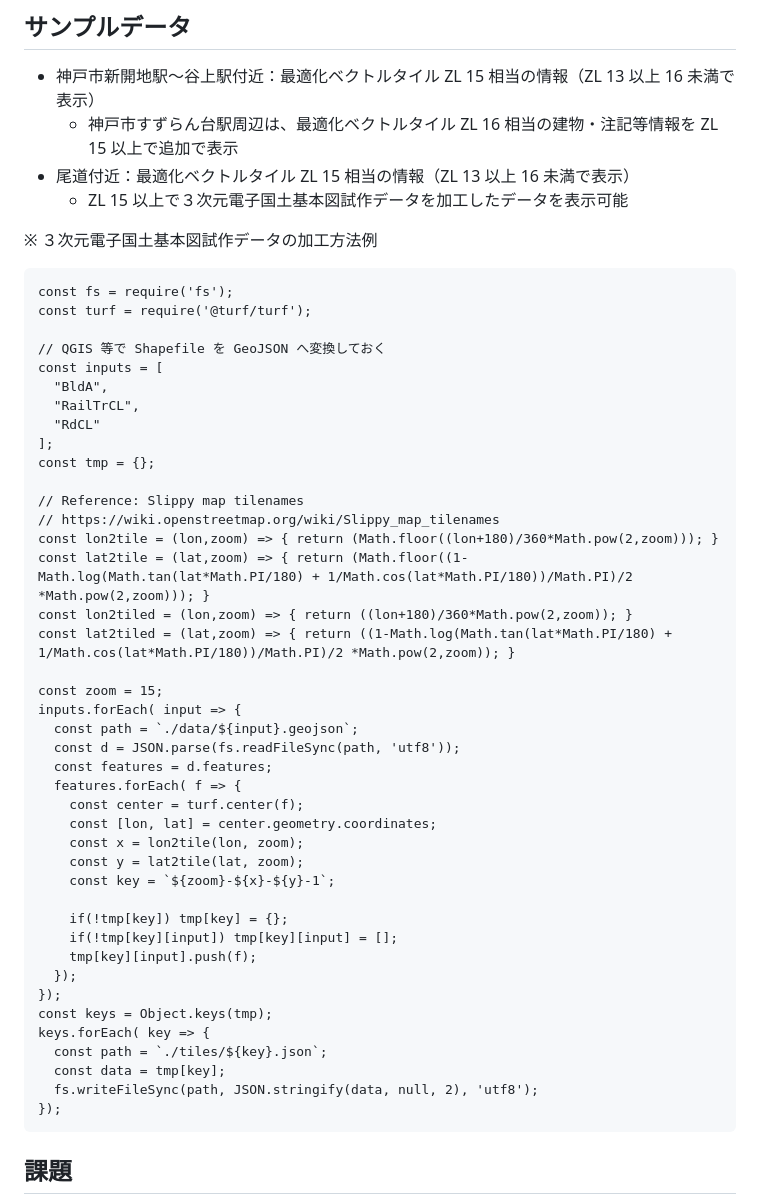
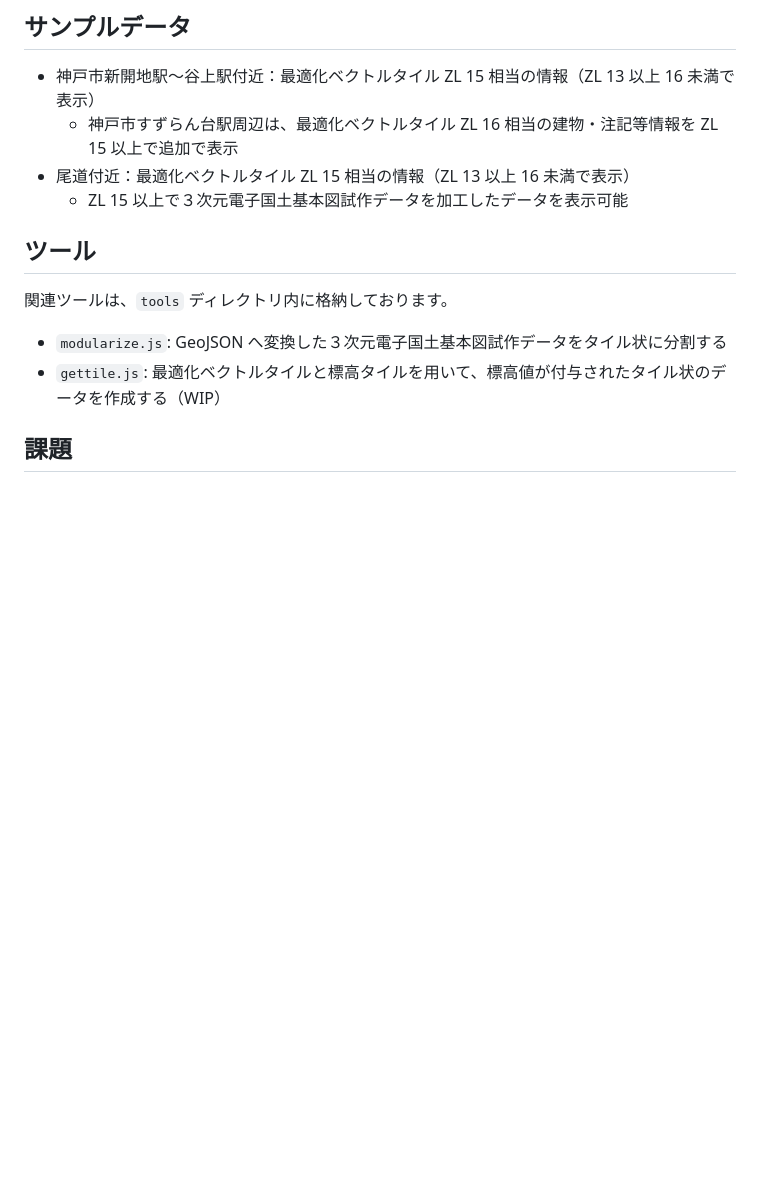
Before and after one commit to mghs15/deckgl-tiledjson-loader, a Markdown page: README.md, the part around the change. Drawn GitHub-style; blank space fills up the shorter version.

````diff
--- a/README.md
+++ b/README.md
@@ -29,50 +29,13 @@
 * 尾道付近：最適化ベクトルタイル ZL 15 相当の情報（ZL 13 以上 16 未満で表示）
 	* ZL 15 以上で３次元電子国土基本図試作データを加工したデータを表示可能
 
-※ ３次元電子国土基本図試作データの加工方法例
-```
-const fs = require('fs');
-const turf = require('@turf/turf');
+## ツール
 
-// QGIS 等で Shapefile を GeoJSON へ変換しておく
-const inputs = [
-  "BldA",
-  "RailTrCL",
-  "RdCL"
-];
-const tmp = {};
+関連ツールは、`tools` ディレクトリ内に格納しております。
 
-// Reference: Slippy map tilenames
-// https://wiki.openstreetmap.org/wiki/Slippy_map_tilenames
-const lon2tile = (lon,zoom) => { return (Math.floor((lon+180)/360*Math.pow(2,zoom))); }
-const lat2tile = (lat,zoom) => { return (Math.floor((1-Math.log(Math.tan(lat*Math.PI/180) + 1/Math.cos(lat*Math.PI/180))/Math.PI)/2 *Math.pow(2,zoom))); }
-const lon2tiled = (lon,zoom) => { return ((lon+180)/360*Math.pow(2,zoom)); }
-const lat2tiled = (lat,zoom) => { return ((1-Math.log(Math.tan(lat*Math.PI/180) + 1/Math.cos(lat*Math.PI/180))/Math.PI)/2 *Math.pow(2,zoom)); }
+* `modularize.js`: GeoJSON へ変換した３次元電子国土基本図試作データをタイル状に分割する
+* `gettile.js`: 最適化ベクトルタイルと標高タイルを用いて、標高値が付与されたタイル状のデータを作成する（WIP）
 
-const zoom = 15;
-inputs.forEach( input => {
-  const path = `./data/${input}.geojson`;
-  const d = JSON.parse(fs.readFileSync(path, 'utf8'));
-  const features = d.features;
-  features.forEach( f => {
-    const center = turf.center(f);
-    const [lon, lat] = center.geometry.coordinates;
-    const x = lon2tile(lon, zoom);
-    const y = lat2tile(lat, zoom);
-    const key = `${zoom}-${x}-${y}-1`;
-
-    if(!tmp[key]) tmp[key] = {};
-    if(!tmp[key][input]) tmp[key][input] = [];
-    tmp[key][input].push(f);
-  });
-});
-const keys = Object.keys(tmp);
-keys.forEach( key => {
-  const path = `./tiles/${key}.json`;
-  const data = tmp[key];
-  fs.writeFileSync(path, JSON.stringify(data, null, 2), 'utf8');
-});
-```
 
 ## 課題
 
````
